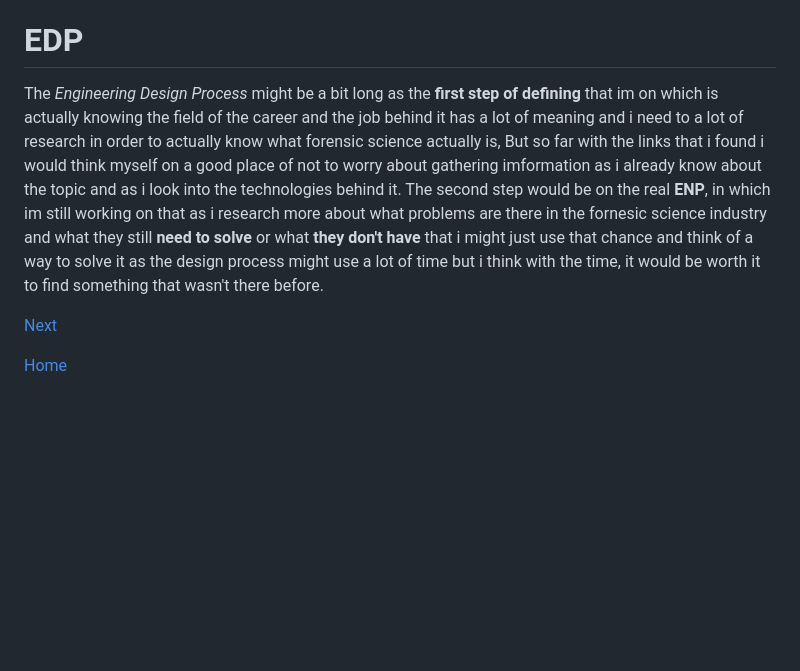
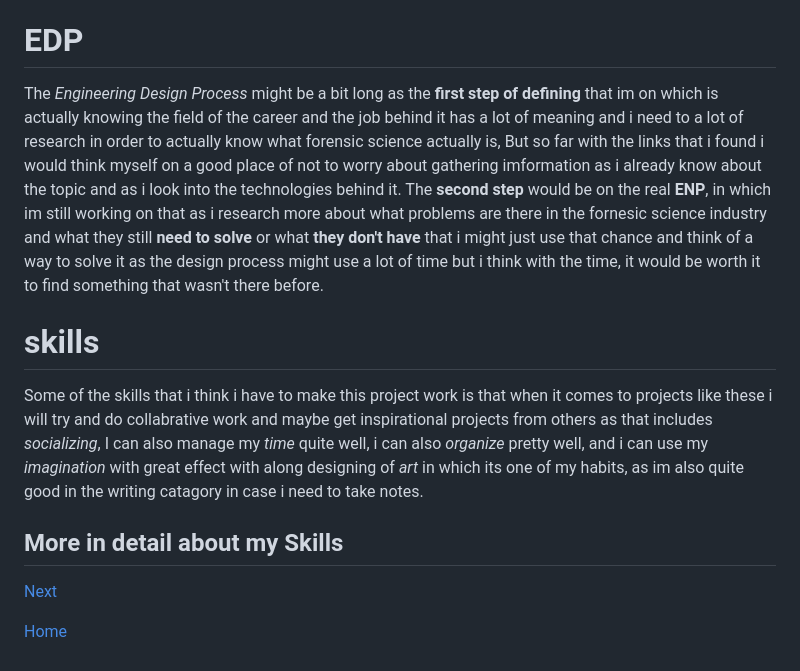
Before and after one commit to XueL6135/sep10-freedom-project, a Markdown page: blog/entry01.md, the part around the change. Drawn GitHub-style; blank space fills up the shorter version.

```diff
--- a/blog/entry01.md
+++ b/blog/entry01.md
@@ -9,7 +9,15 @@ Some links that i used for my reasearch would be on a [Overview on forensic scie
 
 # EDP #
 
-The _Engineering Design Process_ might be a bit long as the **first step of defining** that im on which is actually knowing the field of the career and the job behind it has a lot of meaning and i need to a lot of research in order to actually know what forensic science actually is, But so far with the links that i found i would think myself on a good place of not to worry about gathering imformation as i already know about the topic and as i look into the technologies behind it. The second step would be on the real **ENP**, in which im still working on that as i research more about what problems are there in the fornesic science industry and what they still **need to solve** or what **they don't have** that i might just use that chance and think of a way to solve it as the design process might use a lot of time but i think with the time, it would be worth it to find something that wasn't there before.
+The _Engineering Design Process_ might be a bit long as the **first step of defining** that im on which is actually knowing the field of the career and the job behind it has a lot of meaning and i need to a lot of research in order to actually know what forensic science actually is, But so far with the links that i found i would think myself on a good place of not to worry about gathering imformation as i already know about the topic and as i look into the technologies behind it. The **second step** would be on the real **ENP**, in which im still working on that as i research more about what problems are there in the fornesic science industry and what they still **need to solve** or what **they don't have** that i might just use that chance and think of a way to solve it as the design process might use a lot of time but i think with the time, it would be worth it to find something that wasn't there before.
+
+# skills #
+
+Some of the skills that i think i have to make this project work is that when it comes to projects like these i will try and do collabrative work and maybe get inspirational projects from others as that includes _socializing_, I can also manage my _time_ quite well, i can also _organize_ pretty well, and i can use my _imagination_ with great effect with along designing of _art_ in which its one of my habits, as im also quite good in the writing catagory in case i need to take notes.
+
+## More in detail about my Skills ##
+
+
 
 
 
```
